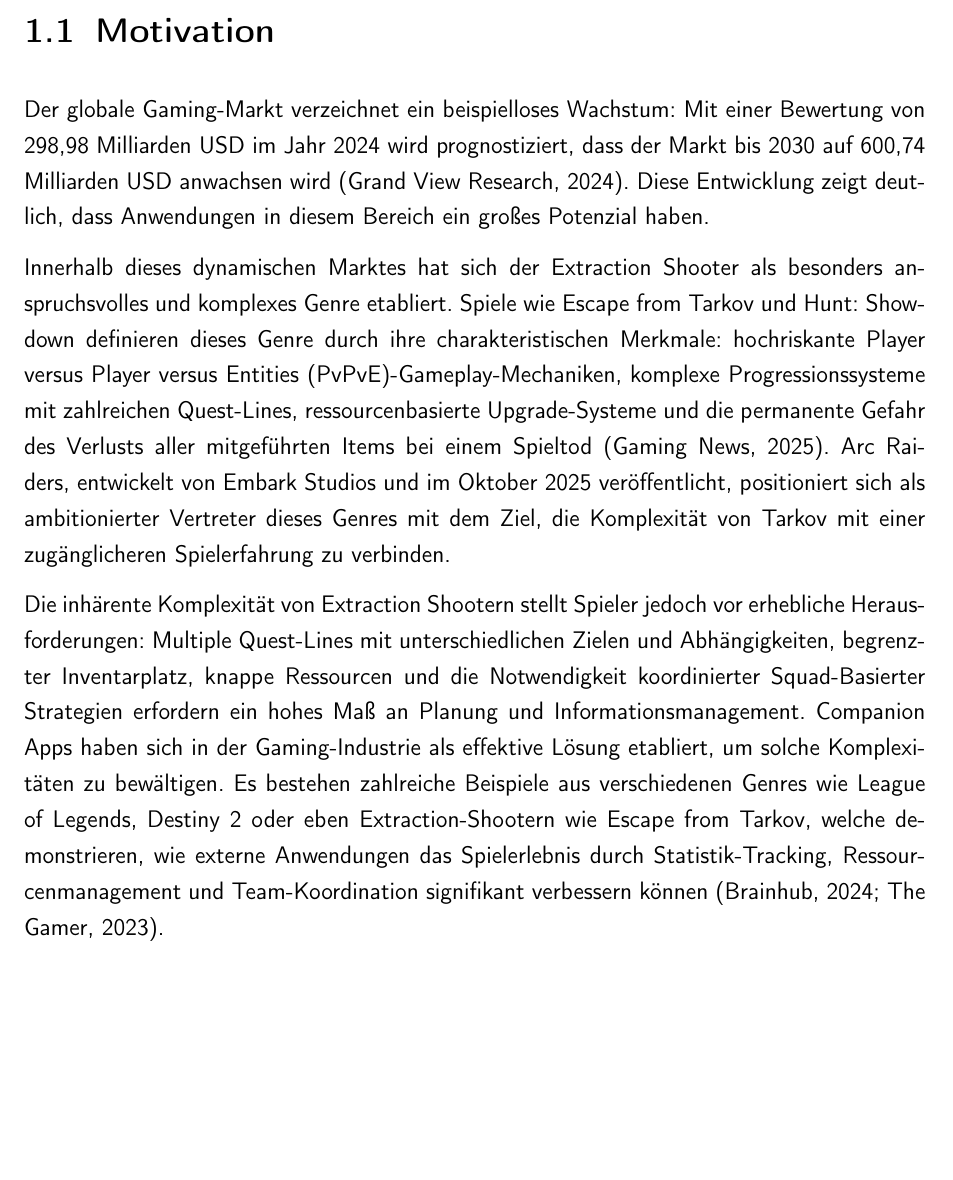
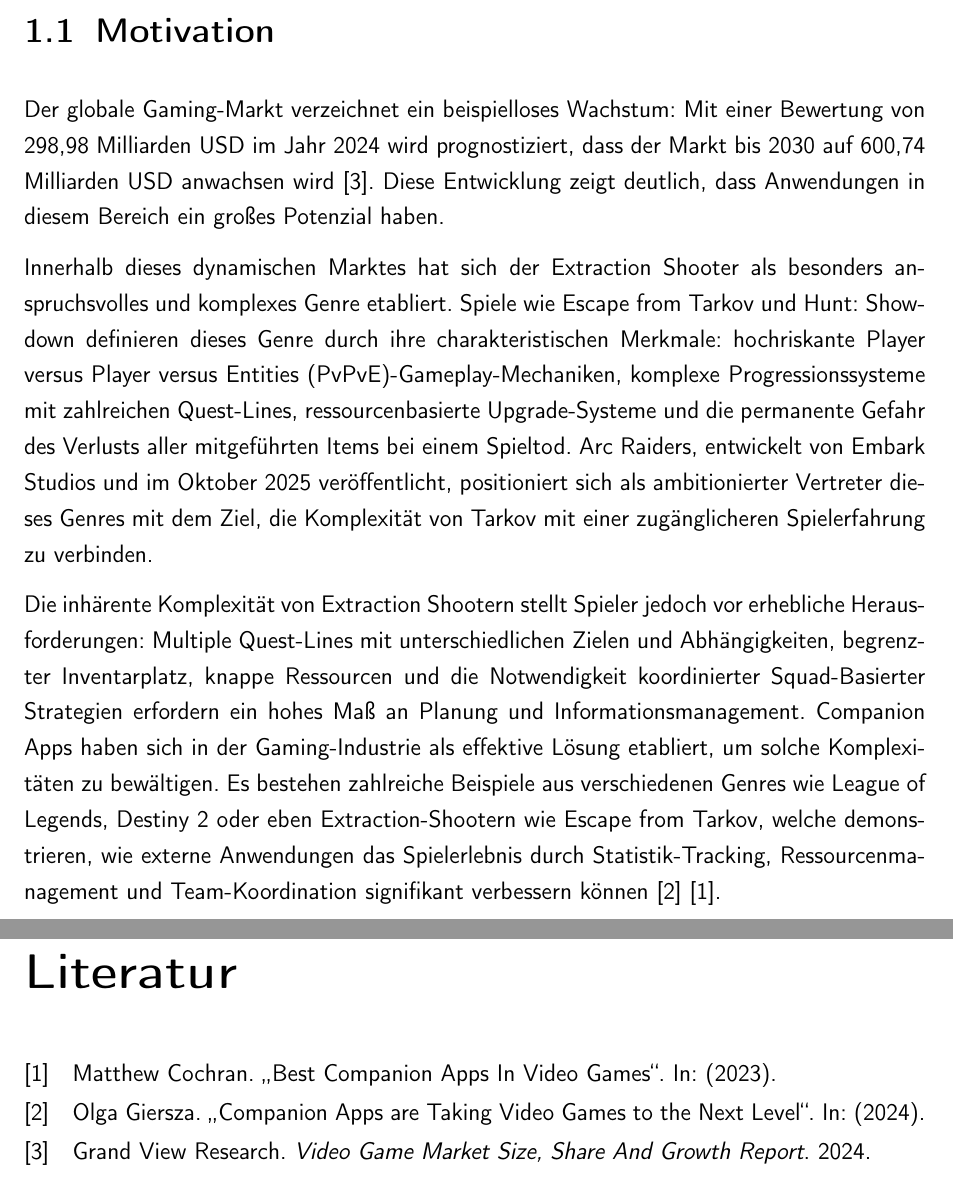
Before and after one commit to wegfahrt/Studienarbeit, a LaTeX document (LaTeX/master.tex, which reads LaTeX/bibliography.bib, LaTeX/introduction.tex): part of page 10 of 16 before the commit and two parts of pages 10 and 17 of 17 after it, the two joined at a grey line, cut so that both start at the same text, the shorter picture padded with empty space. Compiled offline with pdfLaTeX.

Commit message:
updated citations

```diff
--- a/LaTeX/bibliography.bib
+++ b/LaTeX/bibliography.bib
@@ -1,4 +1,4 @@
-@paper{VideoGameMarket,
+@report{VideoGameMarket,
 	author = {Grand View Research},
 	title = {Video Game Market Size, Share And Growth Report},
 	year = {2024}
--- a/LaTeX/introduction.tex
+++ b/LaTeX/introduction.tex
@@ -2,11 +2,11 @@
 \chapter{Einleitung}
 
 \section{Motivation}
-Der globale Gaming-Markt verzeichnet ein beispielloses Wachstum: Mit einer Bewertung von 298,98 Milliarden USD im Jahr 2024 wird prognostiziert, dass der Markt bis 2030 auf 600,74 Milliarden USD anwachsen wird (Grand View Research, 2024). Diese Entwicklung zeigt deutlich, dass Anwendungen in diesem Bereich ein großes Potenzial haben.
+Der globale Gaming-Markt verzeichnet ein beispielloses Wachstum: Mit einer Bewertung von 298,98 Milliarden USD im Jahr 2024 wird prognostiziert, dass der Markt bis 2030 auf 600,74 Milliarden USD anwachsen wird \cite{VideoGameMarket}. Diese Entwicklung zeigt deutlich, dass Anwendungen in diesem Bereich ein großes Potenzial haben.
 
-Innerhalb dieses dynamischen Marktes hat sich der Extraction Shooter als besonders anspruchsvolles und komplexes Genre etabliert. Spiele wie Escape from Tarkov und Hunt: Showdown definieren dieses Genre durch ihre charakteristischen Merkmale: hochriskante \ac{PvPvE}-Gameplay-Mechaniken, komplexe Progressionssysteme mit zahlreichen Quest-Lines, ressourcenbasierte Upgrade-Systeme und die permanente Gefahr des Verlusts aller mitgeführten Items bei einem Spieltod (Gaming News, 2025). Arc Raiders, entwickelt von Embark Studios und im Oktober 2025 veröffentlicht, positioniert sich als ambitionierter Vertreter dieses Genres mit dem Ziel, die Komplexität von Tarkov mit einer zugänglicheren Spielerfahrung zu verbinden.
+Innerhalb dieses dynamischen Marktes hat sich der Extraction Shooter als besonders anspruchsvolles und komplexes Genre etabliert. Spiele wie Escape from Tarkov und Hunt: Showdown definieren dieses Genre durch ihre charakteristischen Merkmale: hochriskante \ac{PvPvE}-Gameplay-Mechaniken, komplexe Progressionssysteme mit zahlreichen Quest-Lines, ressourcenbasierte Upgrade-Systeme und die permanente Gefahr des Verlusts aller mitgeführten Items bei einem Spieltod. Arc Raiders, entwickelt von Embark Studios und im Oktober 2025 veröffentlicht, positioniert sich als ambitionierter Vertreter dieses Genres mit dem Ziel, die Komplexität von Tarkov mit einer zugänglicheren Spielerfahrung zu verbinden.
 
-Die inhärente Komplexität von Extraction Shootern stellt Spieler jedoch vor erhebliche Herausforderungen: Multiple Quest-Lines mit unterschiedlichen Zielen und Abhängigkeiten, begrenzter Inventarplatz, knappe Ressourcen und die Notwendigkeit koordinierter Squad-Basierter Strategien erfordern ein hohes Maß an Planung und Informationsmanagement. Companion Apps haben sich in der Gaming-Industrie als effektive Lösung etabliert, um solche Komplexitäten zu bewältigen. Es bestehen zahlreiche Beispiele aus verschiedenen Genres wie League of Legends, Destiny 2 oder eben Extraction-Shootern wie Escape from Tarkov, welche demonstrieren, wie externe Anwendungen das Spielerlebnis durch Statistik-Tracking, Ressourcenmanagement und Team-Koordination signifikant verbessern können (Brainhub, 2024; The Gamer, 2023).
+Die inhärente Komplexität von Extraction Shootern stellt Spieler jedoch vor erhebliche Herausforderungen: Multiple Quest-Lines mit unterschiedlichen Zielen und Abhängigkeiten, begrenzter Inventarplatz, knappe Ressourcen und die Notwendigkeit koordinierter Squad-Basierter Strategien erfordern ein hohes Maß an Planung und Informationsmanagement. Companion Apps haben sich in der Gaming-Industrie als effektive Lösung etabliert, um solche Komplexitäten zu bewältigen. Es bestehen zahlreiche Beispiele aus verschiedenen Genres wie League of Legends, Destiny 2 oder eben Extraction-Shootern wie Escape from Tarkov, welche demonstrieren, wie externe Anwendungen das Spielerlebnis durch Statistik-Tracking, Ressourcenmanagement und Team-Koordination signifikant verbessern können \cite{Brainhub} \cite{TheGamer}.
 
 \pagebreak
 
```
Also changed, not shown: LaTeX/master.bbl, LaTeX/master.pdf, LaTeX/bibliography.bib (4 more changed lines), 9 other files.
